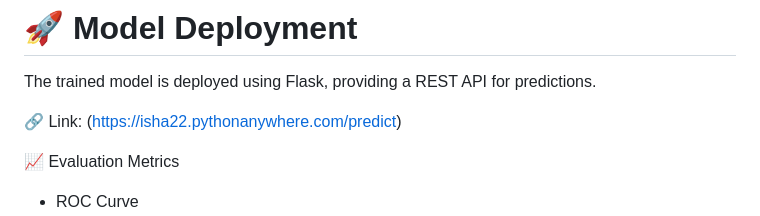
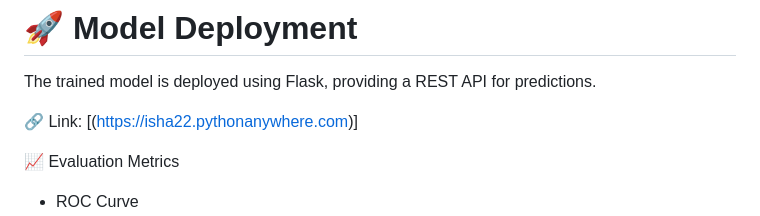
Before and after one commit to Isha2212/credit_class_project, a Markdown page: README.md, the part around the change. Rendered like a GitHub page.

```diff
--- a/README.md
+++ b/README.md
@@ -130,7 +130,7 @@ The model was evaluated against other algorithms and chosen for optimal performa
 The trained model is deployed using Flask, providing a REST API for predictions.
 
 🔗 Link:
-(https://isha22.pythonanywhere.com/predict)
+[(https://isha22.pythonanywhere.com)]
 
 📈 Evaluation Metrics
 - ROC Curve
```
